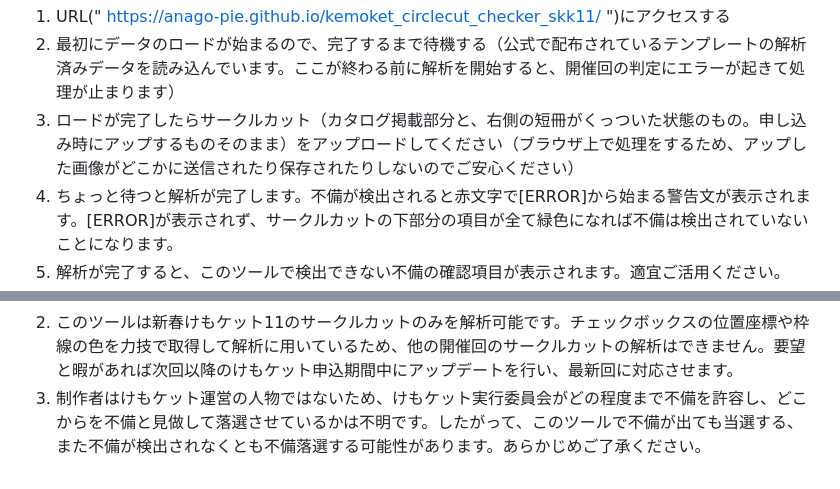
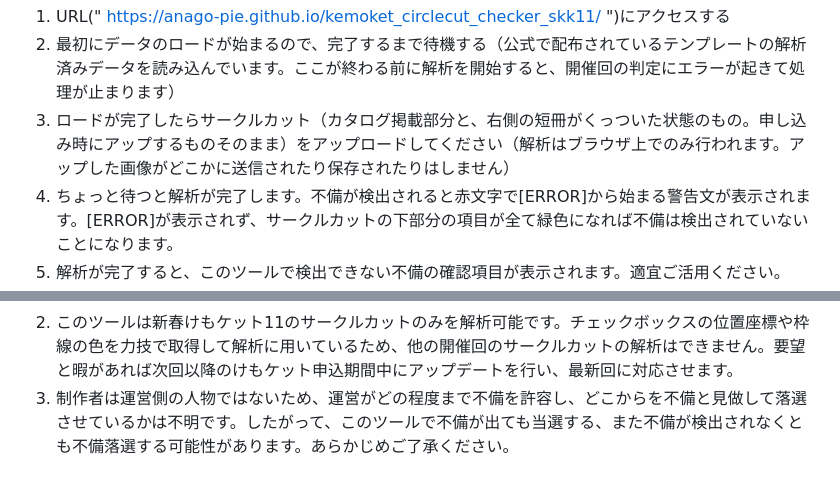
Before and after one commit to sea-umino/kemoket_circlecut_checker_skk11, a Markdown page: README.md, 2 parts joined by grey strips. GitHub-like rendering.

```diff
--- a/README.md
+++ b/README.md
@@ -5,11 +5,11 @@
 【使い方】
 1. URL(" https://anago-pie.github.io/kemoket_circlecut_checker_skk11/ ")にアクセスする
 2. 最初にデータのロードが始まるので、完了するまで待機する（公式で配布されているテンプレートの解析済みデータを読み込んでいます。ここが終わる前に解析を開始すると、開催回の判定にエラーが起きて処理が止まります）
-3. ロードが完了したらサークルカット（カタログ掲載部分と、右側の短冊がくっついた状態のもの。申し込み時にアップするものそのまま）をアップロードしてください（ブラウザ上で処理をするため、アップした画像がどこかに送信されたり保存されたりしないのでご安心ください）
+3. ロードが完了したらサークルカット（カタログ掲載部分と、右側の短冊がくっついた状態のもの。申し込み時にアップするものそのまま）をアップロードしてください（解析はブラウザ上でのみ行われます。アップした画像がどこかに送信されたり保存されたりはしません）
 4. ちょっと待つと解析が完了します。不備が検出されると赤文字で[ERROR]から始まる警告文が表示されます。[ERROR]が表示されず、サークルカットの下部分の項目が全て緑色になれば不備は検出されていないことになります。
 5. 解析が完了すると、このツールで検出できない不備の確認項目が表示されます。適宜ご活用ください。
 
 【注意】
 1. 現在、.pngにのみ対応しています。.jpg/.bmpもアップロードが可能ですが、高確率でエラーを誤検出します。また、.pngであったとしても仕様ソフトウェアやパソコンの仕様でエラーを誤検出する可能性があります。これは、制作者がCLIP STUDIO PAINT EXのグレースケール出力およびRGB出力で.png画像として書き出したものでのみテストを行ったためです。環境や画像圧縮方法が異なればエラーを検出するフラグに触れてしまう可能性があるため、このような仕様になっています。特に.jpg出力では制作者の環境でもエラーが誤検出されるのを確認しています。
 2. このツールは新春けもケット11のサークルカットのみを解析可能です。チェックボックスの位置座標や枠線の色を力技で取得して解析に用いているため、他の開催回のサークルカットの解析はできません。要望と暇があれば次回以降のけもケット申込期間中にアップデートを行い、最新回に対応させます。
-3. 制作者はけもケット運営の人物ではないため、けもケット実行委員会がどの程度まで不備を許容し、どこからを不備と見做して落選させているかは不明です。したがって、このツールで不備が出ても当選する、また不備が検出されなくとも不備落選する可能性があります。あらかじめご了承ください。
+3. 制作者は運営側の人物ではないため、運営がどの程度まで不備を許容し、どこからを不備と見做して落選させているかは不明です。したがって、このツールで不備が出ても当選する、また不備が検出されなくとも不備落選する可能性があります。あらかじめご了承ください。
```
